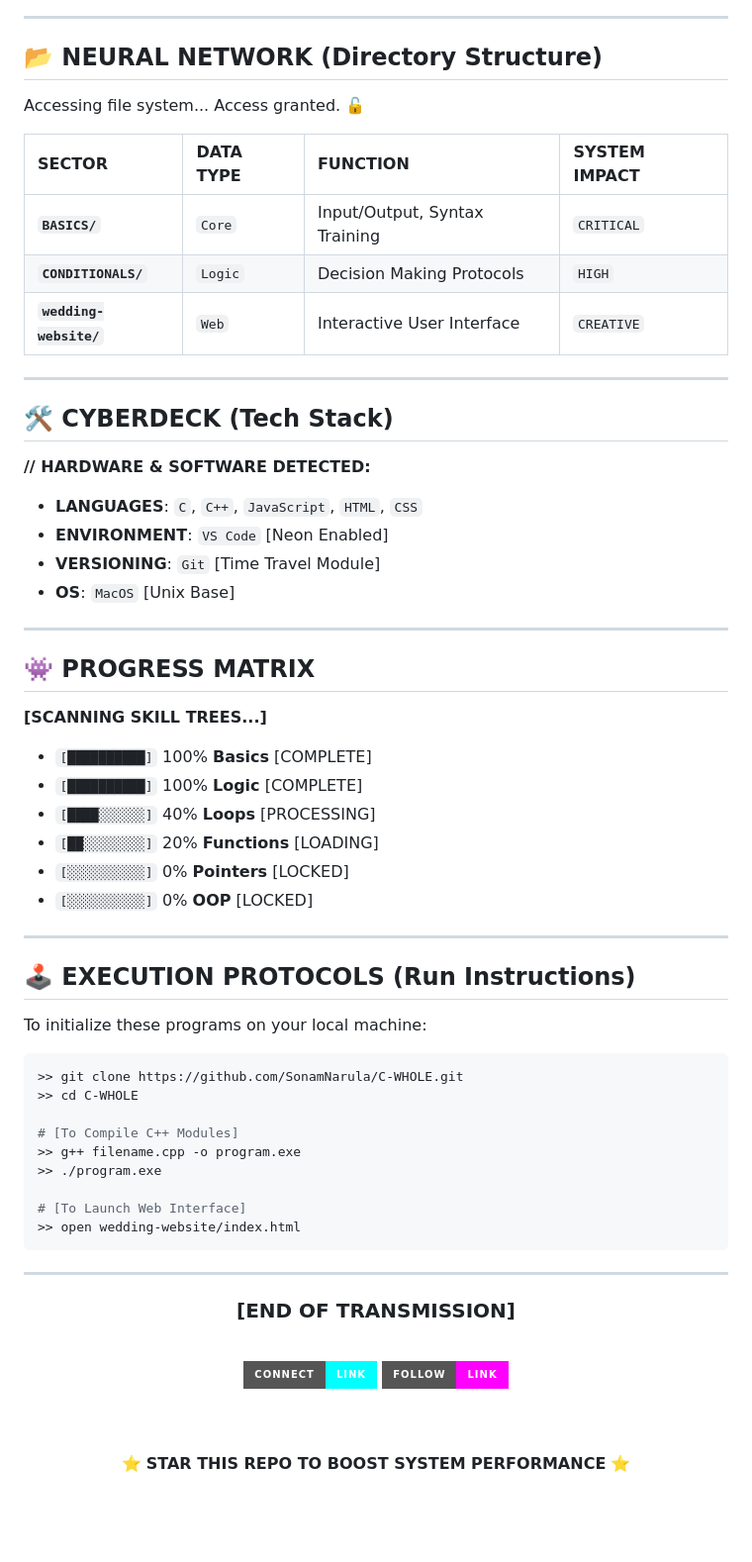
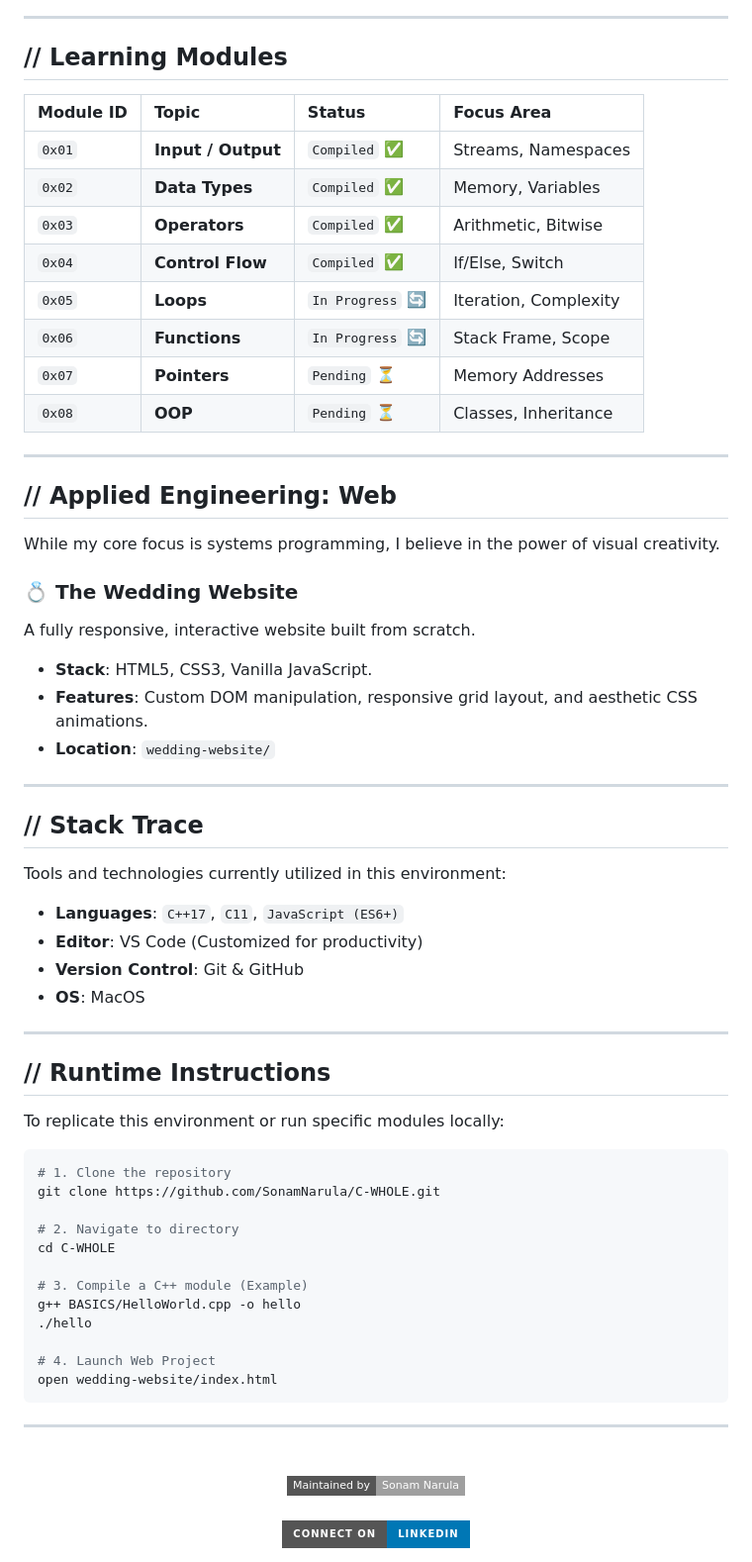
Before and after one commit to SonamNarula/C-WHOLE, a Markdown page: README.md, the part around one of its changes. Shown at 99% size. GitHub-like rendering; badges without logos; blank space fills up the shorter version.

Commit message:
Update README: Studious & Sincere Theme 🎓

````diff
--- a/README.md
+++ b/README.md
@@ -49,69 +45,70 @@ Welcome to **C-WHOLE** matrix. This repository contains the source code for my e
 
 ---
 
-## 📂 NEURAL NETWORK (Directory Structure)
+## // Learning Modules
 
-Accessing file system... Access granted. 🔓
-
-| SECTOR | DATA TYPE | FUNCTION | SYSTEM IMPACT |
+| Module ID | Topic | Status | Focus Area |
 | :--- | :--- | :--- | :--- |
-| **`BASICS/`** | `Core` | Input/Output, Syntax Training | `CRITICAL` |
-| **`CONDITIONALS/`** | `Logic` | Decision Making Protocols | `HIGH` |
-| **`wedding-website/`** | `Web` | Interactive User Interface | `CREATIVE` |
+| `0x01` | **Input / Output** | `Compiled` ✅ | Streams, Namespaces |
+| `0x02` | **Data Types** | `Compiled` ✅ | Memory, Variables |
+| `0x03` | **Operators** | `Compiled` ✅ | Arithmetic, Bitwise |
+| `0x04` | **Control Flow** | `Compiled` ✅ | If/Else, Switch |
+| `0x05` | **Loops** | `In Progress` 🔄 | Iteration, Complexity |
+| `0x06` | **Functions** | `In Progress` 🔄 | Stack Frame, Scope |
+| `0x07` | **Pointers** | `Pending` ⏳ | Memory Addresses |
+| `0x08` | **OOP** | `Pending` ⏳ | Classes, Inheritance |
 
 ---
 
-## 🛠️ CYBERDECK (Tech Stack)
+## // Applied Engineering: Web
 
-**// HARDWARE & SOFTWARE DETECTED:**
+While my core focus is systems programming, I believe in the power of visual creativity.
 
-*   **LANGUAGES**: `C`, `C++`, `JavaScript`, `HTML`, `CSS`
-*   **ENVIRONMENT**: `VS Code` [Neon Enabled]
-*   **VERSIONING**: `Git` [Time Travel Module]
-*   **OS**: `MacOS` [Unix Base]
+### 💍 The Wedding Website
+A fully responsive, interactive website built from scratch.
+-   **Stack**: HTML5, CSS3, Vanilla JavaScript.
+-   **Features**: Custom DOM manipulation, responsive grid layout, and aesthetic CSS animations.
+-   **Location**: `wedding-website/`
 
 ---
 
-## 👾 PROGRESS MATRIX
+## // Stack Trace
 
-**[SCANNING SKILL TREES...]**
+Tools and technologies currently utilized in this environment:
 
-*   `[██████████]` 100% **Basics** [COMPLETE]
-*   `[██████████]` 100% **Logic** [COMPLETE]
-*   `[████░░░░░░]` 40%  **Loops** [PROCESSING]
-*   `[██░░░░░░░░]` 20%  **Functions** [LOADING]
-*   `[░░░░░░░░░░]` 0%   **Pointers** [LOCKED]
-*   `[░░░░░░░░░░]` 0%   **OOP** [LOCKED]
+-   **Languages**: `C++17`, `C11`, `JavaScript (ES6+)`
+-   **Editor**: VS Code (Customized for productivity)
+-   **Version Control**: Git & GitHub
+-   **OS**: MacOS
 
 ---
 
-## 🕹️ EXECUTION PROTOCOLS (Run Instructions)
+## // Runtime Instructions
 
-To initialize these programs on your local machine:
+To replicate this environment or run specific modules locally:
 
 ```bash
->> git clone https://github.com/SonamNarula/C-WHOLE.git
->> cd C-WHOLE
+# 1. Clone the repository
+git clone https://github.com/SonamNarula/C-WHOLE.git
 
-# [To Compile C++ Modules]
->> g++ filename.cpp -o program.exe
->> ./program.exe
+# 2. Navigate to directory
+cd C-WHOLE
 
-# [To Launch Web Interface]
->> open wedding-website/index.html
+# 3. Compile a C++ module (Example)
+g++ BASICS/HelloWorld.cpp -o hello
+./hello
+
+# 4. Launch Web Project
+open wedding-website/index.html
 ```
 
 ---
 
 <div align="center">
-
-### [END OF TRANSMISSION]
-<br>
-<img src="https://img.shields.io/badge/Connect-Link-00FFFF?style=for-the-badge&logo=linkedin&logoColor=black" />
-<img src="https://img.shields.io/badge/Follow-Link-FF00FF?style=for-the-badge&logo=github&logoColor=white" />
-
-<br><br>
-
-⭐ **STAR THIS REPO TO BOOST SYSTEM PERFORMANCE** ⭐
-
+  <br>
+  <img src="https://img.shields.io/badge/Maintained%20by-Sonam%20Narula-lightgrey?style=flat-square" />
+  <br><br>
+  <a href="https://linkedin.com/in/sonamnarula">
+    <img src="https://img.shields.io/badge/Connect_on-LinkedIn-0077B5?style=for-the-badge&logo=linkedin&logoColor=white" height="30" />
+  </a>
 </div>
````
Also changed, not shown: other parts of README.md (+22 -26 lines).
